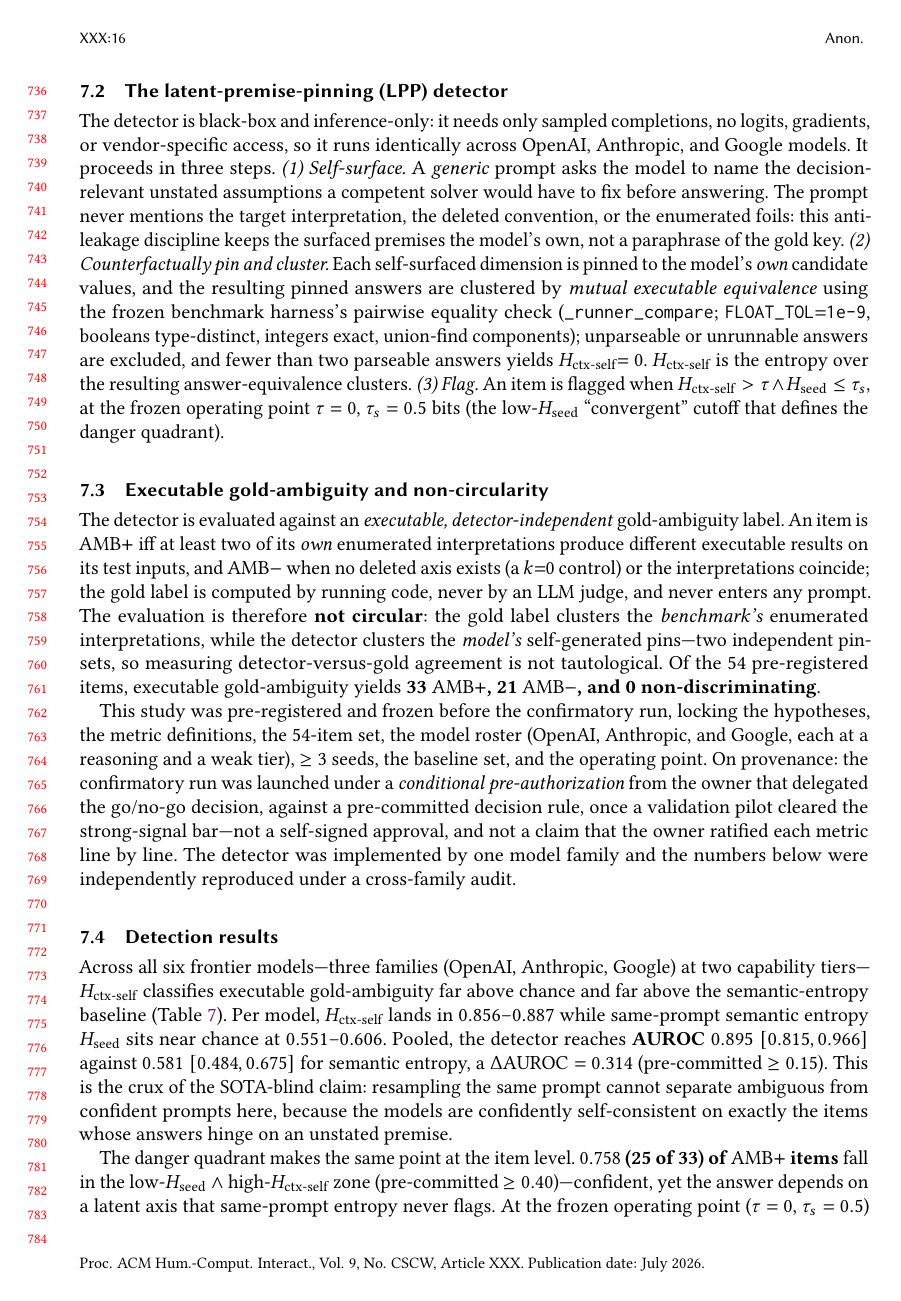
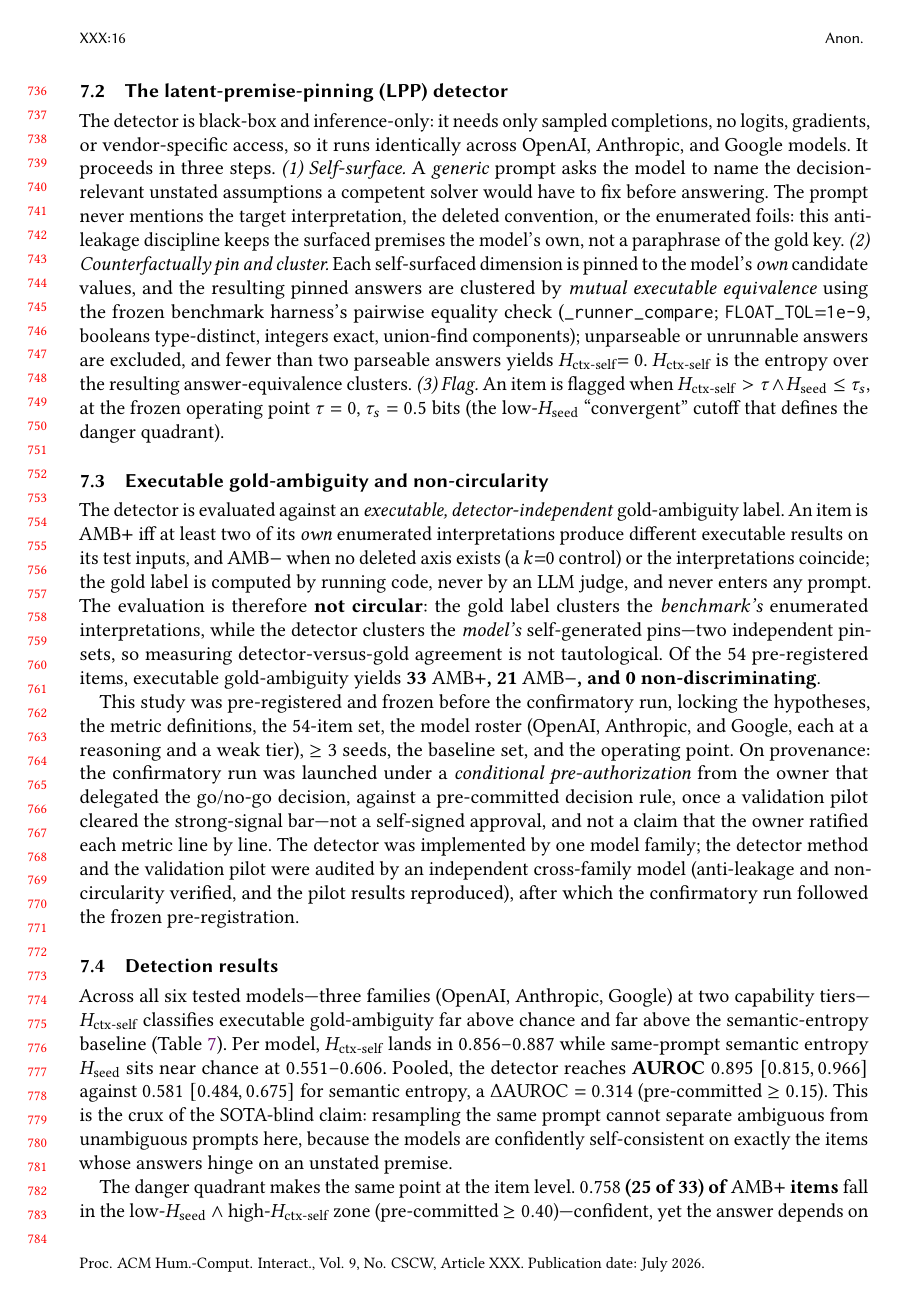
Before and after one commit to EloiseJulia/When-Consensus-Lies, a LaTeX paper (paper/tex/consensus-lies.tex): page 16 of 23. Compiled offline with pdfLaTeX.

Commit message:
paper: fix Study 2 audit findings (reproduction claim, AUROC endpoint, roster)
- BLOCKER: reframe provenance -- audit covered detector method + validation
  pilot (anti-leakage/non-circularity verified, pilot reproduced); confirmatory
  run followed frozen prereg. Removed overclaim of independent reproduction of
  the confirmatory grid.
- MAJOR: AUROC endpoint = ambiguous vs unambiguous (AMB+/AMB-), not 'confident'
  (3 occurrences: abstract, contribution bullet, results prose).
- MINOR: 'six frontier models' -> 'six tested models'.
No number changed. Recompiled clean (23pp).

Co-authored-by: copilot <copilot@users.noreply.github.com>

```diff
--- a/paper/tex/consensus-lies.tex
+++ b/paper/tex/consensus-lies.tex
@@ -63,7 +63,7 @@ shared information boundary, nominally diverse agents form an \emph{interpretive
 stops being evidence of correctness. Building on this diagnosis, we contribute a black-box, cross-vendor
 detector (Study~2) that flags precisely this condition at inference time---without ground truth---by testing
 whether a model's answer is stable when a \emph{self-surfaced} latent premise is counterfactually pinned; on
-executable gold-ambiguity it separates ambiguous from confident prompts at pooled AUROC $0.895$, exactly
+executable gold-ambiguity it separates ambiguous from unambiguous prompts at pooled AUROC $0.895$, exactly
 where the same-prompt semantic-entropy baseline (AUROC $0.581$) is blind. We derive implications for multi-model interfaces: they should surface
 \emph{evidential dependence}---whether answers rest on the same, possibly incomplete, input---rather than
 displaying agent count.
@@ -818,18 +818,19 @@ weak tier), $\ge 3$ seeds, the baseline set, and the operating point. On provena
 was launched under a \emph{conditional pre-authorization} from the owner that delegated the go/no-go
 decision, against a pre-committed decision rule, once a validation pilot cleared the strong-signal bar---not
 a self-signed approval, and not a claim that the owner ratified each metric line by line. The detector was
-implemented by one model family and the numbers below were independently reproduced under a cross-family
-audit.
+implemented by one model family; the detector method and the validation pilot were audited by an independent
+cross-family model (anti-leakage and non-circularity verified, and the pilot results reproduced), after which
+the confirmatory run followed the frozen pre-registration.
 
 \subsection{Detection results}
 \label{sec:study2-results}
-Across all six frontier models---three families (OpenAI, Anthropic, Google) at two capability
+Across all six tested models---three families (OpenAI, Anthropic, Google) at two capability
 tiers---\Hctx{} classifies executable gold-ambiguity far above chance and far above the semantic-entropy
 baseline (Table~\ref{tab:lps-auroc}). Per model, \Hctx{} lands in $0.856$--$0.887$ while same-prompt
 semantic entropy \Hseed{} sits near chance at $0.551$--$0.606$. Pooled, the detector reaches
 \textbf{AUROC $0.895$} $[0.815, 0.966]$ against \textbf{$0.581$} $[0.484, 0.675]$ for semantic entropy, a
 \textbf{$\Delta\mathrm{AUROC} = 0.314$} (pre-committed $\ge 0.15$). This is the crux of the SOTA-blind
-claim: resampling the same prompt cannot separate ambiguous from confident prompts here, because the models
+claim: resampling the same prompt cannot separate ambiguous from unambiguous prompts here, because the models
 are confidently self-consistent on exactly the items whose answers hinge on an unstated premise.
 
 The danger quadrant makes the same point at the item level. \textbf{$0.758$ (25 of 33) of $\mathrm{AMB}{+}$
```
Also changed, not shown: paper/tex/consensus-lies.tex (2 more changed lines).
